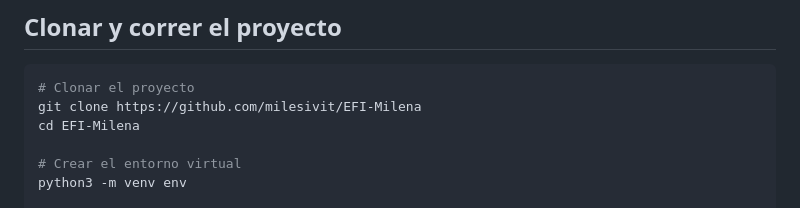
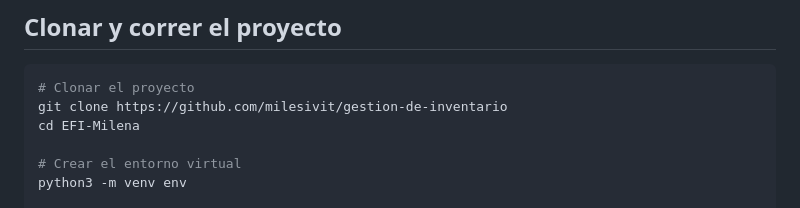
Before and after one commit to milesivit/gestion-de-inventario, a Markdown page: README.md, the part around the change. Drawn GitHub-style.

````diff
--- a/README.md
+++ b/README.md
@@ -6,7 +6,7 @@ Este proyecto está alojado en GitHub y se puede clonar y correr localmente sigu
 
 ```bash
 # Clonar el proyecto
-git clone https://github.com/milesivit/EFI-Milena
+git clone https://github.com/milesivit/gestion-de-inventario
 cd EFI-Milena
 
 # Crear el entorno virtual
````
